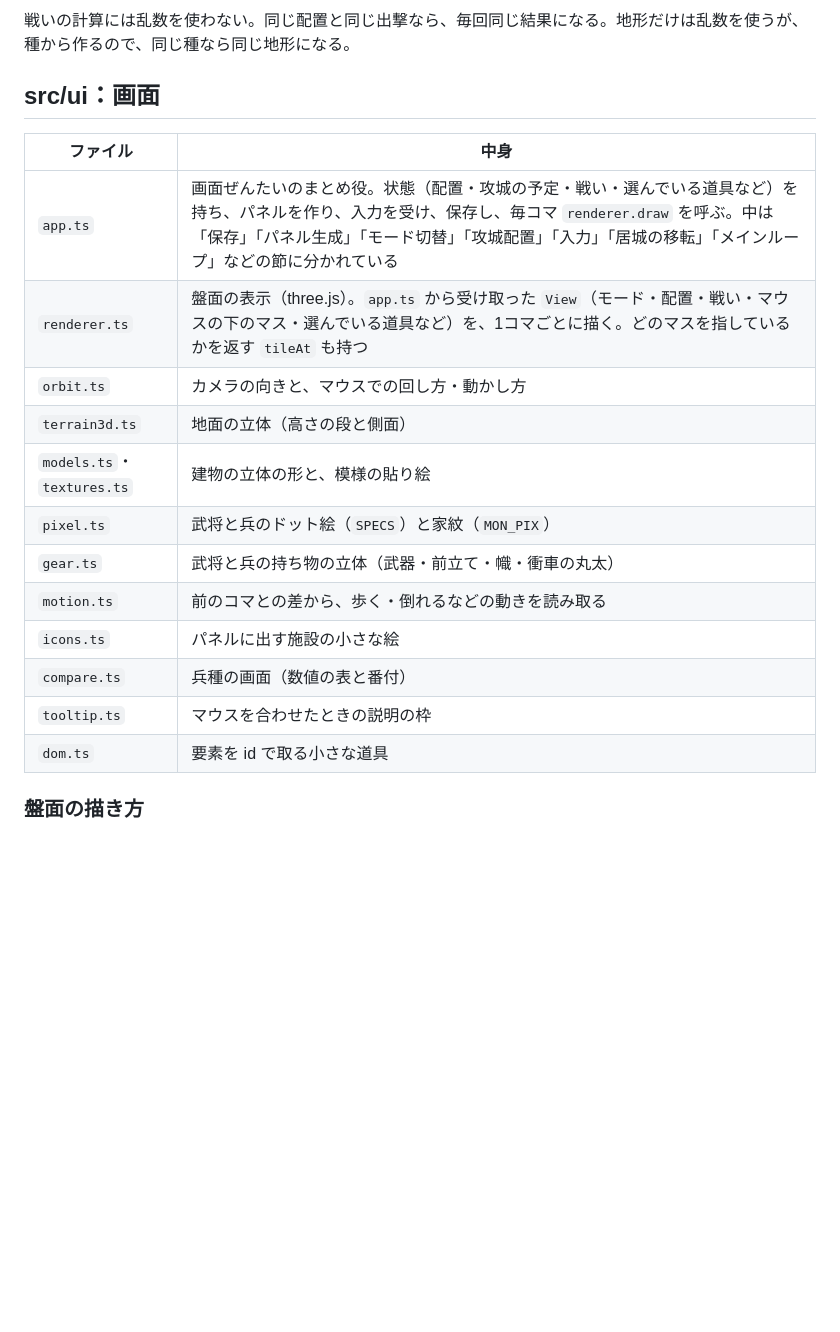
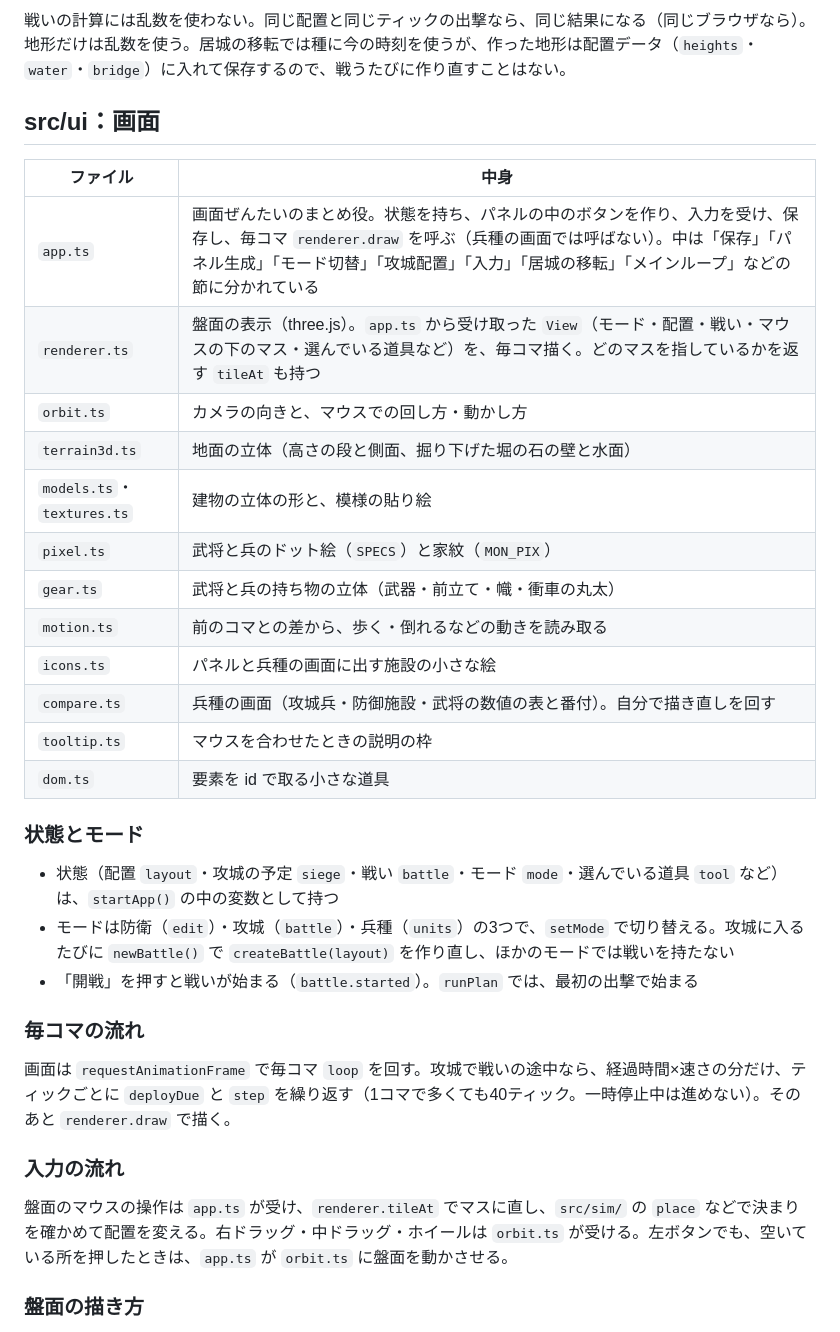
Before and after one commit to ot-nemoto/joseniq, a Markdown page: docs/architecture.md, the part around one of its changes. Rendered like a GitHub page; blank space fills up the shorter version.

```diff
--- a/docs/architecture.md
+++ b/docs/architecture.md
@@ -39,22 +51,36 @@ Vite で組む、サーバーのない1ページのアプリ。入口は `src/ma
 
-戦いの計算には乱数を使わない。同じ配置と同じ出撃なら、毎回同じ結果になる。地形だけは乱数を使うが、種から作るので、同じ種なら同じ地形になる。
+戦いの計算には乱数を使わない。同じ配置と同じティックの出撃なら、同じ結果になる（同じブラウザなら）。地形だけは乱数を使う。居城の移転では種に今の時刻を使うが、作った地形は配置データ（`heights`・`water`・`bridge`）に入れて保存するので、戦うたびに作り直すことはない。
 
 ## src/ui：画面
 
-| ファイル                   | 中身                                                                                                                                                                                                                                                                |
-| -------------------------- | ------------------------------------------------------------------------------------------------------------------------------------------------------------------------------------------------------------------------------------------------------------------- |
-| `app.ts`                   | 画面ぜんたいのまとめ役。状態（配置・攻城の予定・戦い・選んでいる道具など）を持ち、パネルを作り、入力を受け、保存し、毎コマ `renderer.draw` を呼ぶ。中は「保存」「パネル生成」「モード切替」「攻城配置」「入力」「居城の移転」「メインループ」などの節に分かれている |
-| `renderer.ts`              | 盤面の表示（three.js）。`app.ts` から受け取った `View`（モード・配置・戦い・マウスの下のマス・選んでいる道具など）を、1コマごとに描く。どのマスを指しているかを返す `tileAt` も持つ                                                                                 |
-| `orbit.ts`                 | カメラの向きと、マウスでの回し方・動かし方                                                                                                                                                                                                                          |
-| `terrain3d.ts`             | 地面の立体（高さの段と側面）                                                                                                                                                                                                                                        |
-| `models.ts`・`textures.ts` | 建物の立体の形と、模様の貼り絵                                                                                                                                                                                                                                      |
-| `pixel.ts`                 | 武将と兵のドット絵（`SPECS`）と家紋（`MON_PIX`）                                                                                                                                                                                                                    |
-| `gear.ts`                  | 武将と兵の持ち物の立体（武器・前立て・幟・衝車の丸太）                                                                                                                                                                                                              |
-| `motion.ts`                | 前のコマとの差から、歩く・倒れるなどの動きを読み取る                                                                                                                                                                                                                |
-| `icons.ts`                 | パネルに出す施設の小さな絵                                                                                                                                                                                                                                          |
-| `compare.ts`               | 兵種の画面（数値の表と番付）                                                                                                                                                                                                                                        |
-| `tooltip.ts`               | マウスを合わせたときの説明の枠                                                                                                                                                                                                                                      |
-| `dom.ts`                   | 要素を id で取る小さな道具                                                                                                                                                                                                                                          |
+| ファイル                   | 中身                                                                                                                                                                                                                                                        |
+| -------------------------- | ----------------------------------------------------------------------------------------------------------------------------------------------------------------------------------------------------------------------------------------------------------- |
+| `app.ts`                   | 画面ぜんたいのまとめ役。状態を持ち、パネルの中のボタンを作り、入力を受け、保存し、毎コマ `renderer.draw` を呼ぶ（兵種の画面では呼ばない）。中は「保存」「パネル生成」「モード切替」「攻城配置」「入力」「居城の移転」「メインループ」などの節に分かれている |
+| `renderer.ts`              | 盤面の表示（three.js）。`app.ts` から受け取った `View`（モード・配置・戦い・マウスの下のマス・選んでいる道具など）を、毎コマ描く。どのマスを指しているかを返す `tileAt` も持つ                                                                              |
+| `orbit.ts`                 | カメラの向きと、マウスでの回し方・動かし方                                                                                                                                                                                                                  |
+| `terrain3d.ts`             | 地面の立体（高さの段と側面、掘り下げた堀の石の壁と水面）                                                                                                                                                                                                    |
+| `models.ts`・`textures.ts` | 建物の立体の形と、模様の貼り絵                                                                                                                                                                                                                              |
+| `pixel.ts`                 | 武将と兵のドット絵（`SPECS`）と家紋（`MON_PIX`）                                                                                                                                                                                                            |
+| `gear.ts`                  | 武将と兵の持ち物の立体（武器・前立て・幟・衝車の丸太）                                                                                                                                                                                                      |
+| `motion.ts`                | 前のコマとの差から、歩く・倒れるなどの動きを読み取る                                                                                                                                                                                                        |
+| `icons.ts`                 | パネルと兵種の画面に出す施設の小さな絵                                                                                                                                                                                                                      |
+| `compare.ts`               | 兵種の画面（攻城兵・防御施設・武将の数値の表と番付）。自分で描き直しを回す                                                                                                                                                                                  |
+| `tooltip.ts`               | マウスを合わせたときの説明の枠                                                                                                                                                                                                                              |
+| `dom.ts`                   | 要素を id で取る小さな道具                                                                                                                                                                                                                                  |
+
+### 状態とモード
+
+- 状態（配置 `layout`・攻城の予定 `siege`・戦い `battle`・モード `mode`・選んでいる道具 `tool` など）は、`startApp()` の中の変数として持つ
+- モードは防衛（`edit`）・攻城（`battle`）・兵種（`units`）の3つで、`setMode` で切り替える。攻城に入るたびに `newBattle()` で `createBattle(layout)` を作り直し、ほかのモードでは戦いを持たない
+- 「開戦」を押すと戦いが始まる（`battle.started`）。`runPlan` では、最初の出撃で始まる
+
+### 毎コマの流れ
+
+画面は `requestAnimationFrame` で毎コマ `loop` を回す。攻城で戦いの途中なら、経過時間×速さの分だけ、ティックごとに `deployDue` と `step` を繰り返す（1コマで多くても40ティック。一時停止中は進めない）。そのあと `renderer.draw` で描く。
+
+### 入力の流れ
+
+盤面のマウスの操作は `app.ts` が受け、`renderer.tileAt` でマスに直し、`src/sim/` の `place` などで決まりを確かめて配置を変える。右ドラッグ・中ドラッグ・ホイールは `orbit.ts` が受ける。左ボタンでも、空いている所を押したときは、`app.ts` が `orbit.ts` に盤面を動かさせる。
 
 ### 盤面の描き方
 
```
Also changed, not shown: other parts of docs/architecture.md (+38 -24 lines).
